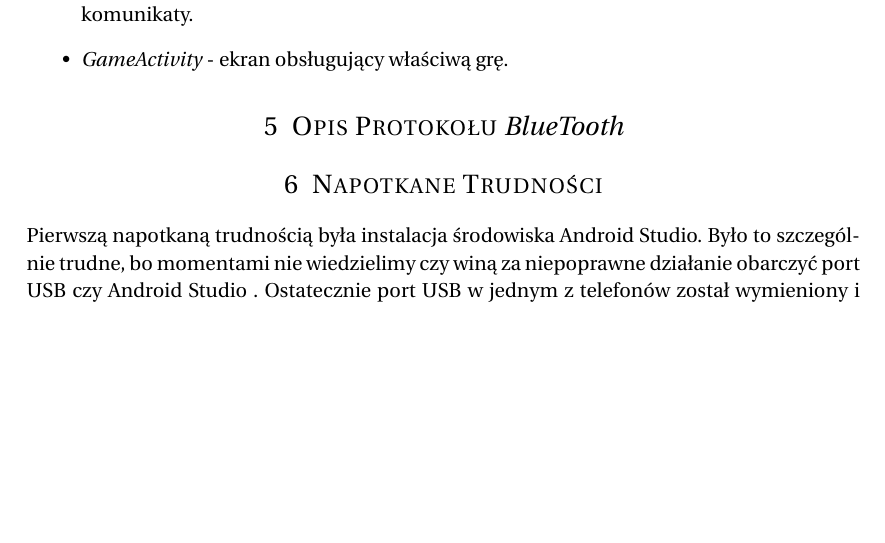
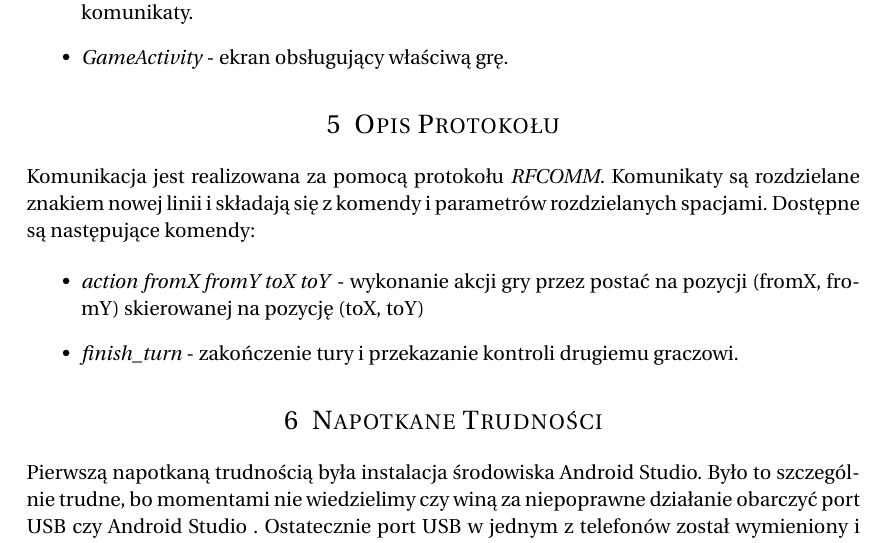
Before and after one commit to zyla/HexAncientEmpires, a LaTeX document (dokumentacja.tex): part of page 3 of 3 before the commit and part of page 3 of 4 after it, cut so that both start at the same text, the shorter picture padded with empty space. Compiled offline with pdfLaTeX.

Commit message:
doc: Bluetooth

```diff
--- a/dokumentacja.tex
+++ b/dokumentacja.tex
@@ -109,8 +109,20 @@ Aplikacja podzielona jest na trzy komponenty obsługiwane przez system Android:
 \end{itemize}
 
 %------------------------------------------------
-\section{Opis Protokołu \textit{BlueTooth}}
+\section{Opis Protokołu}
 
+Komunikacja jest realizowana za pomocą protokołu \textit{RFCOMM}.
+Komunikaty są rozdzielane znakiem nowej linii i składają się z komendy i parametrów rozdzielanych spacjami.
+Dostępne są następujące komendy:
+
+\begin{itemize}
+
+  \item \emph{action} \textit{fromX fromY toX toY} - wykonanie akcji gry przez
+    postać na pozycji (fromX, fromY) skierowanej na pozycję (toX, toY)
+
+  \item \emph{finish\_turn} - zakończenie tury i przekazanie kontroli drugiemu graczowi.
+
+\end{itemize}
 
 %------------------------------------------------
 \section{Napotkane Trudności}
```
